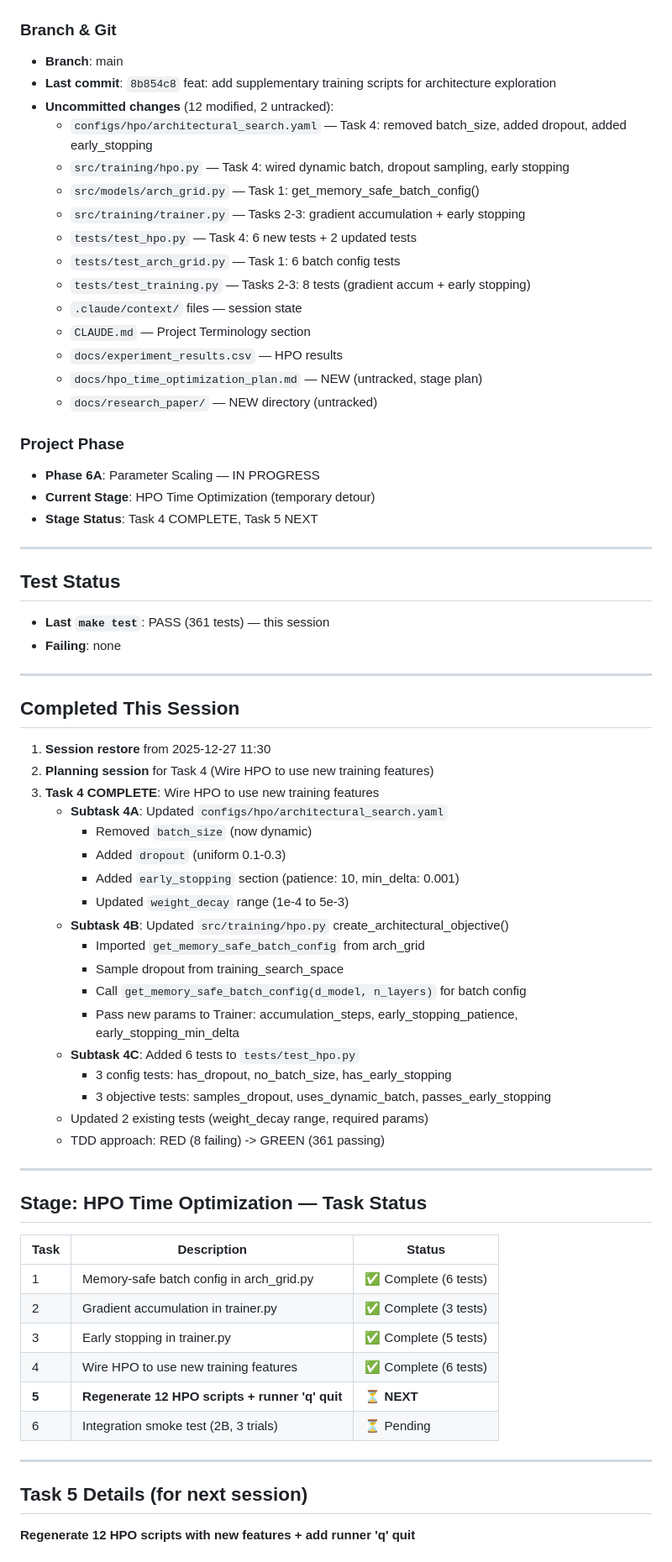
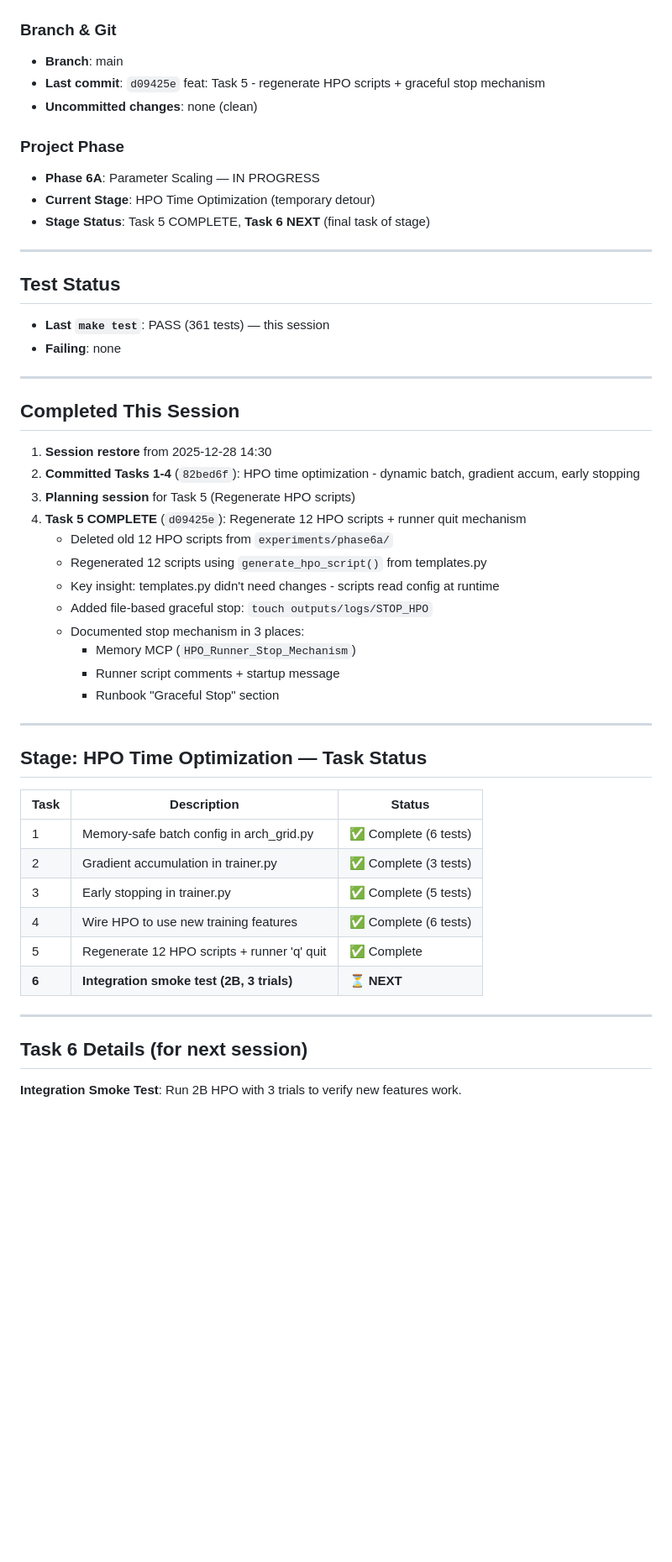
Before and after one commit to J0nd1sk/financial_ts_scaling, a Markdown page: .claude/context/session_context.md, the part around one of its changes. Shown at 84% size. Drawn GitHub-style; blank space fills up the shorter version.

```diff
--- a/.claude/context/session_context.md
+++ b/.claude/context/session_context.md
@@ -4,25 +4,13 @@
 
 ### Branch & Git
 - **Branch**: main
-- **Last commit**: `8b854c8` feat: add supplementary training scripts for architecture exploration
-- **Uncommitted changes** (12 modified, 2 untracked):
-  - `configs/hpo/architectural_search.yaml` — Task 4: removed batch_size, added dropout, added early_stopping
-  - `src/training/hpo.py` — Task 4: wired dynamic batch, dropout sampling, early stopping
-  - `src/models/arch_grid.py` — Task 1: get_memory_safe_batch_config()
-  - `src/training/trainer.py` — Tasks 2-3: gradient accumulation + early stopping
-  - `tests/test_hpo.py` — Task 4: 6 new tests + 2 updated tests
-  - `tests/test_arch_grid.py` — Task 1: 6 batch config tests
-  - `tests/test_training.py` — Tasks 2-3: 8 tests (gradient accum + early stopping)
-  - `.claude/context/` files — session state
-  - `CLAUDE.md` — Project Terminology section
-  - `docs/experiment_results.csv` — HPO results
-  - `docs/hpo_time_optimization_plan.md` — NEW (untracked, stage plan)
-  - `docs/research_paper/` — NEW directory (untracked)
+- **Last commit**: `d09425e` feat: Task 5 - regenerate HPO scripts + graceful stop mechanism
+- **Uncommitted changes**: none (clean)
 
 ### Project Phase
 - **Phase 6A**: Parameter Scaling — IN PROGRESS
 - **Current Stage**: HPO Time Optimization (temporary detour)
-- **Stage Status**: Task 4 COMPLETE, Task 5 NEXT
+- **Stage Status**: Task 5 COMPLETE, **Task 6 NEXT** (final task of stage)
 
 ---
 
@@ -34,24 +22,18 @@
 
 ## Completed This Session
 
-1. **Session restore** from 2025-12-27 11:30
-2. **Planning session** for Task 4 (Wire HPO to use new training features)
-3. **Task 4 COMPLETE**: Wire HPO to use new training features
-   - **Subtask 4A**: Updated `configs/hpo/architectural_search.yaml`
-     - Removed `batch_size` (now dynamic)
-     - Added `dropout` (uniform 0.1-0.3)
-     - Added `early_stopping` section (patience: 10, min_delta: 0.001)
-     - Updated `weight_decay` range (1e-4 to 5e-3)
-   - **Subtask 4B**: Updated `src/training/hpo.py` create_architectural_objective()
-     - Imported `get_memory_safe_batch_config` from arch_grid
-     - Sample dropout from training_search_space
-     - Call `get_memory_safe_batch_config(d_model, n_layers)` for batch config
-     - Pass new params to Trainer: accumulation_steps, early_stopping_patience, early_stopping_min_delta
-   - **Subtask 4C**: Added 6 tests to `tests/test_hpo.py`
-     - 3 config tests: has_dropout, no_batch_size, has_early_stopping
-     - 3 objective tests: samples_dropout, uses_dynamic_batch, passes_early_stopping
-   - Updated 2 existing tests (weight_decay range, required params)
-   - TDD approach: RED (8 failing) -> GREEN (361 passing)
+1. **Session restore** from 2025-12-28 14:30
+2. **Committed Tasks 1-4** (`82bed6f`): HPO time optimization - dynamic batch, gradient accum, early stopping
+3. **Planning session** for Task 5 (Regenerate HPO scripts)
+4. **Task 5 COMPLETE** (`d09425e`): Regenerate 12 HPO scripts + runner quit mechanism
+   - Deleted old 12 HPO scripts from `experiments/phase6a/`
+   - Regenerated 12 scripts using `generate_hpo_script()` from templates.py
+   - Key insight: templates.py didn't need changes - scripts read config at runtime
+   - Added file-based graceful stop: `touch outputs/logs/STOP_HPO`
+   - Documented stop mechanism in 3 places:
+     - Memory MCP (`HPO_Runner_Stop_Mechanism`)
+     - Runner script comments + startup message
+     - Runbook "Graceful Stop" section
 
 ---
 
@@ -63,12 +45,12 @@
 | 2 | Gradient accumulation in trainer.py | ✅ Complete (3 tests) |
 | 3 | Early stopping in trainer.py | ✅ Complete (5 tests) |
 | 4 | Wire HPO to use new training features | ✅ Complete (6 tests) |
-| **5** | **Regenerate 12 HPO scripts + runner 'q' quit** | ⏳ **NEXT** |
-| 6 | Integration smoke test (2B, 3 trials) | ⏳ Pending |
+| 5 | Regenerate 12 HPO scripts + runner 'q' quit | ✅ Complete |
+| **6** | **Integration smoke test (2B, 3 trials)** | ⏳ **NEXT** |
 
 ---
 
-## Task 5 Details (for next session)
+## Task 6 Details (for next session)
 
-**Regenerate 12 HPO scripts with new features + add runner 'q' quit**
+**Integration Smoke Test**: Run 2B HPO with 3 trials to verify new features work.
 
```
Also changed, not shown: other parts of .claude/context/session_context.md (+37 -30 lines).
